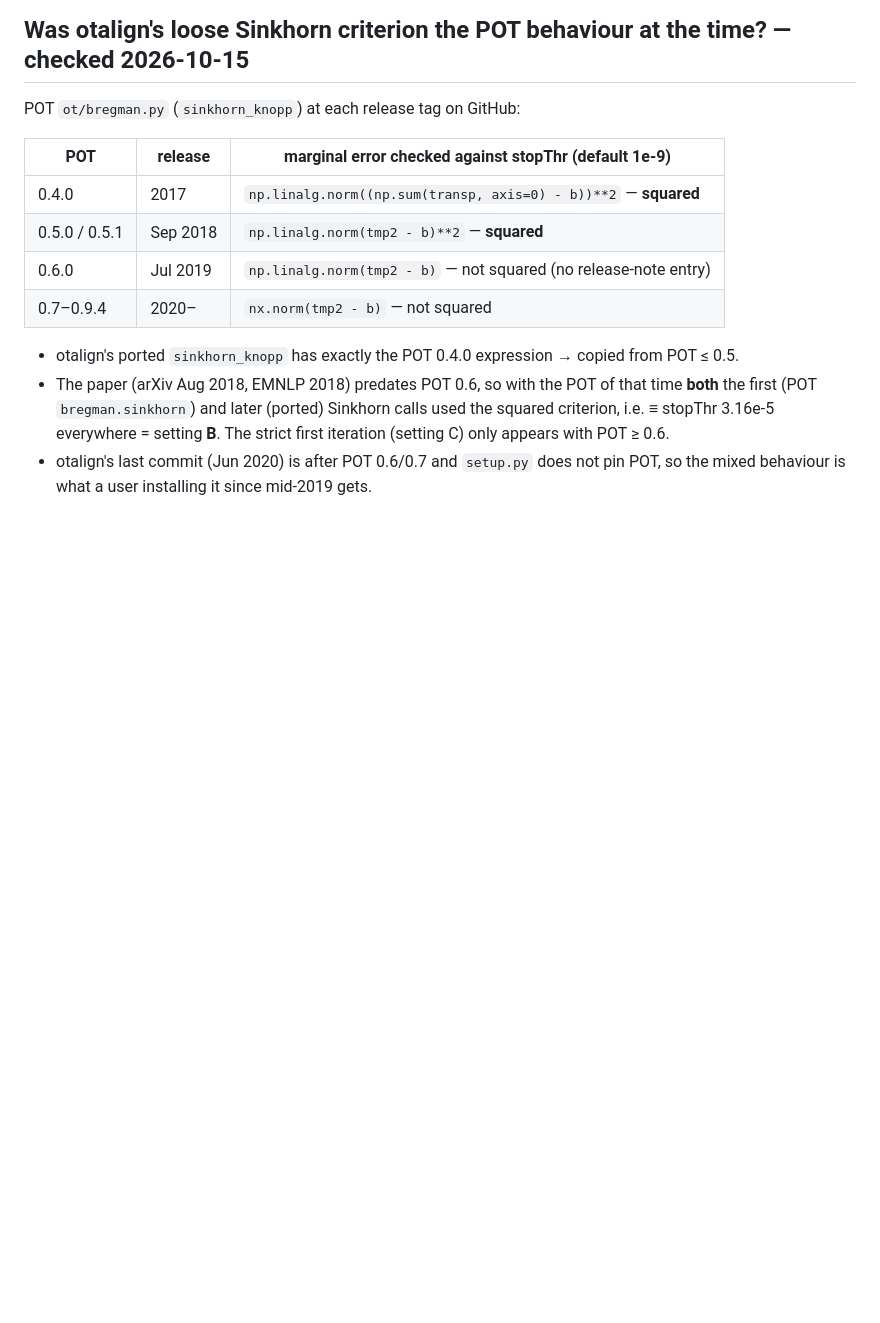
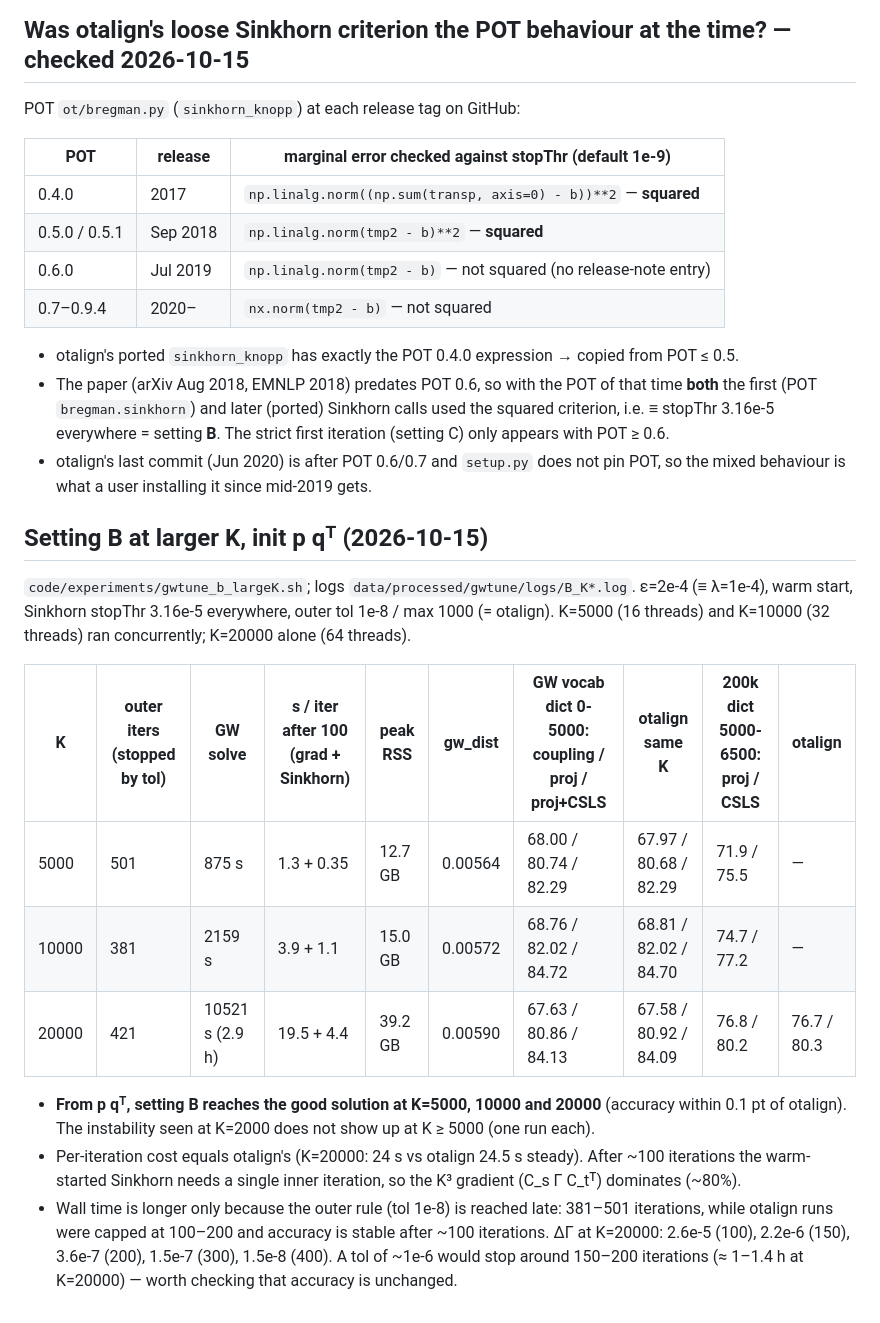
Before and after one commit to yu-togashi/togashi-yokoi-language-translation, a Markdown page: logs/gwtune_comparison.md, the part around the change. GitHub-like rendering; blank space fills up the shorter version.

Commit message:
Setting B (warm start, loose Sinkhorn) at K=5000/10000/20000: matches otalign from p q^T
Co-Authored-By: Claude Opus 5.5 <noreply@anthropic.com>

```diff
--- a/logs/gwtune_comparison.md
+++ b/logs/gwtune_comparison.md
@@ -114,3 +114,24 @@ POT `ot/bregman.py` (`sinkhorn_knopp`) at each release tag on GitHub:
   everywhere = setting **B**. The strict first iteration (setting C) only appears with POT ≥ 0.6.
 - otalign's last commit (Jun 2020) is after POT 0.6/0.7 and `setup.py` does not pin POT, so the mixed behaviour
   is what a user installing it since mid-2019 gets.
+
+## Setting B at larger K, init p qᵀ (2026-10-15)
+
+`code/experiments/gwtune_b_largeK.sh`; logs `data/processed/gwtune/logs/B_K*.log`. ε=2e-4 (≡ λ=1e-4),
+warm start, Sinkhorn stopThr 3.16e-5 everywhere, outer tol 1e-8 / max 1000 (= otalign).
+K=5000 (16 threads) and K=10000 (32 threads) ran concurrently; K=20000 alone (64 threads).
+
+| K | outer iters (stopped by tol) | GW solve | s / iter after 100 (grad + Sinkhorn) | peak RSS | gw_dist | GW vocab dict 0-5000: coupling / proj / proj+CSLS | otalign same K | 200k dict 5000-6500: proj / CSLS | otalign |
+|---|---|---|---|---|---|---|---|---|---|
+| 5000 | 501 | 875 s | 1.3 + 0.35 | 12.7 GB | 0.00564 | 68.00 / 80.74 / 82.29 | 67.97 / 80.68 / 82.29 | 71.9 / 75.5 | — |
+| 10000 | 381 | 2159 s | 3.9 + 1.1 | 15.0 GB | 0.00572 | 68.76 / 82.02 / 84.72 | 68.81 / 82.02 / 84.70 | 74.7 / 77.2 | — |
+| 20000 | 421 | 10521 s (2.9 h) | 19.5 + 4.4 | 39.2 GB | 0.00590 | 67.63 / 80.86 / 84.13 | 67.58 / 80.92 / 84.09 | 76.8 / 80.2 | 76.7 / 80.3 |
+
+- **From p qᵀ, setting B reaches the good solution at K=5000, 10000 and 20000** (accuracy within 0.1 pt of otalign).
+  The instability seen at K=2000 does not show up at K ≥ 5000 (one run each).
+- Per-iteration cost equals otalign's (K=20000: 24 s vs otalign 24.5 s steady). After ~100 iterations the
+  warm-started Sinkhorn needs a single inner iteration, so the K³ gradient (C_s Γ C_tᵀ) dominates (~80%).
+- Wall time is longer only because the outer rule (tol 1e-8) is reached late: 381–501 iterations, while
+  otalign runs were capped at 100–200 and accuracy is stable after ~100 iterations. ΔΓ at K=20000:
+  2.6e-5 (100), 2.2e-6 (150), 3.6e-7 (200), 1.5e-7 (300), 1.5e-8 (400). A tol of ~1e-6 would stop around
+  150–200 iterations (≈ 1–1.4 h at K=20000) — worth checking that accuracy is unchanged.
```
